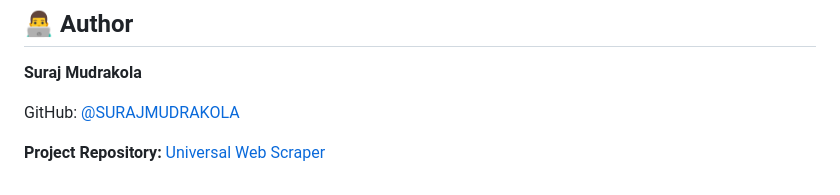
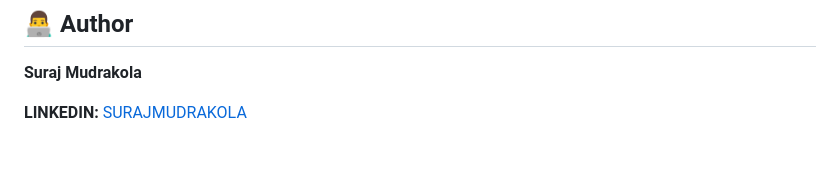
Before and after one commit to SURAJMUDRAKOLA/Universal-Web-Scraper, a Markdown page: README.md, the part around the change. GitHub-like rendering; blank space fills up the shorter version.

```diff
--- a/README.md
+++ b/README.md
@@ -162,6 +162,4 @@ The scraper does not bypass authentication, CAPTCHAs, or access controls. Always
 
 **Suraj Mudrakola**
 
-GitHub: [@SURAJMUDRAKOLA](https://github.com/SURAJMUDRAKOLA)
-
-**Project Repository:** [Universal Web Scraper](https://github.com/SURAJMUDRAKOLA/Universal-Web-Scraper)
+**LINKEDIN:** [SURAJMUDRAKOLA](www.linkedin.com/in/surajmudrakola)
```
